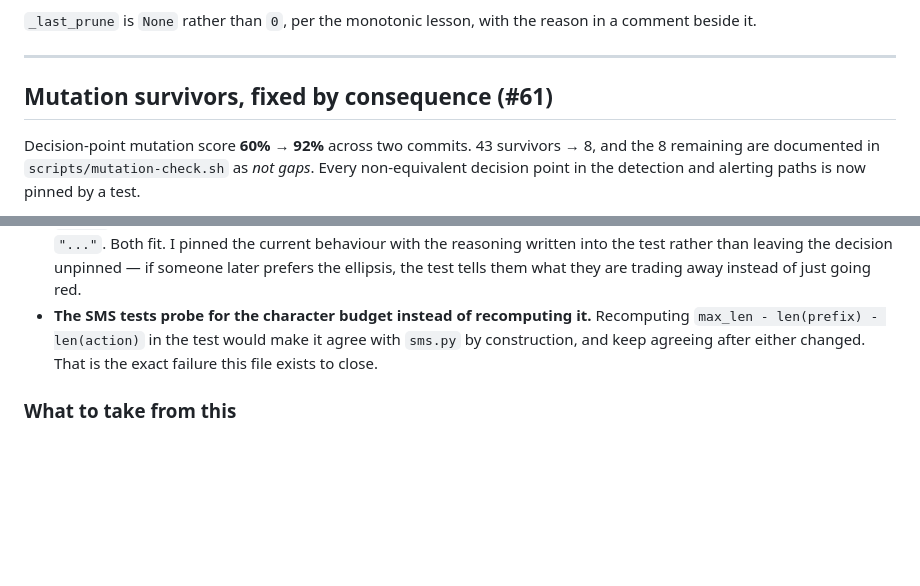
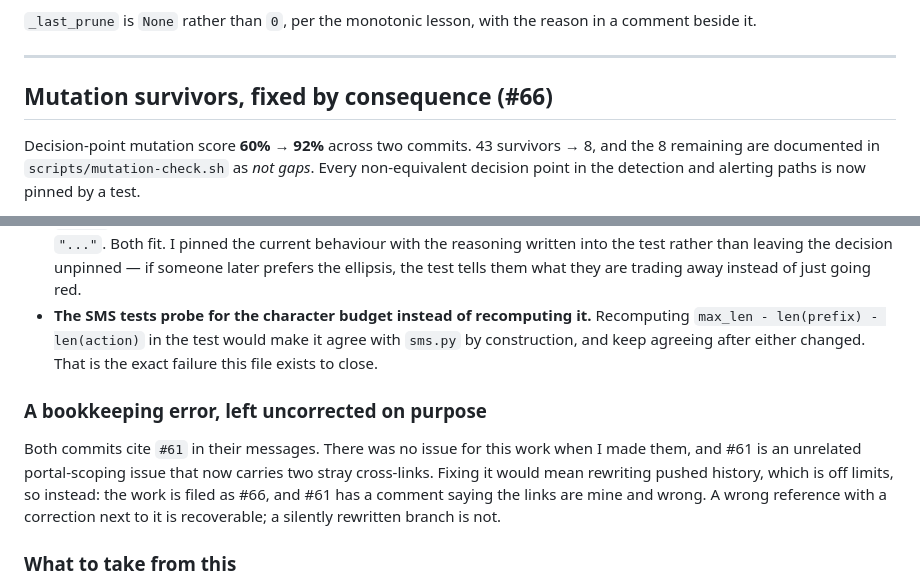
Before and after one commit to erwingarcia1/Minas-AI-Guardian-Bitget-Read-only, a Markdown page: docs/AUTONOMOUS-LOG.md, 2 parts joined by grey strips. Rendered like a GitHub page; blank space fills up the shorter version.

Commit message:
Point the mutation-testing notes at #66, not #61
#61 is portal password scoping. The two commits before this cite it by
mistake; the work is #66. The commit messages stay as they are - the
reference is wrong but rewriting pushed history to fix a citation is a
worse trade. #61 carries a comment saying the links are mine.

Refs #66

```diff
--- a/docs/AUTONOMOUS-LOG.md
+++ b/docs/AUTONOMOUS-LOG.md
@@ -2132,7 +2132,7 @@ reason in a comment beside it.
 
 ---
 
-## Mutation survivors, fixed by consequence (#61)
+## Mutation survivors, fixed by consequence (#66)
 
 Decision-point mutation score **60% → 92%** across two commits. 43 survivors →
 8, and the 8 remaining are documented in `scripts/mutation-check.sh` as *not
@@ -2196,6 +2196,15 @@ is a ratchet against decisions *becoming* unpinned, not a target.
   agree with `sms.py` by construction, and keep agreeing after either changed.
   That is the exact failure this file exists to close.
 
+### A bookkeeping error, left uncorrected on purpose
+
+Both commits cite `#61` in their messages. There was no issue for this work when
+I made them, and #61 is an unrelated portal-scoping issue that now carries two
+stray cross-links. Fixing it would mean rewriting pushed history, which is off
+limits, so instead: the work is filed as #66, and #61 has a comment saying the
+links are mine and wrong. A wrong reference with a correction next to it is
+recoverable; a silently rewritten branch is not.
+
 ### What to take from this
 
 Every one of these was invisible to review. Two rounds of it looked at
```
Also changed, not shown: CHANGELOG.md (+2 -2 lines).
